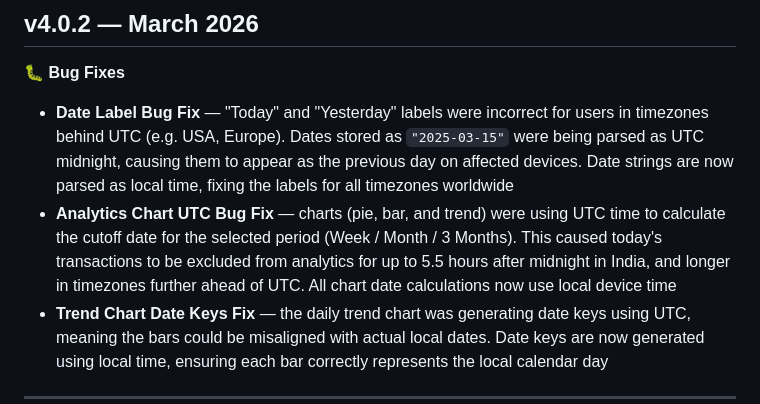
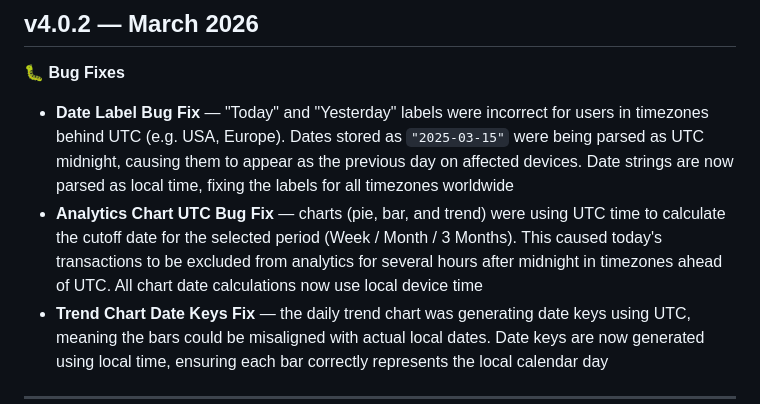
Before and after one commit to mananmadani/SpendTrail, a Markdown page: CHANGELOG.md, the part around the change. GitHub-like rendering.

```diff
--- a/CHANGELOG.md
+++ b/CHANGELOG.md
@@ -8,7 +8,7 @@ All notable changes to SpendTrail are documented here.
 
 🐛 **Bug Fixes**
 - **Date Label Bug Fix** — "Today" and "Yesterday" labels were incorrect for users in timezones behind UTC (e.g. USA, Europe). Dates stored as `"2025-03-15"` were being parsed as UTC midnight, causing them to appear as the previous day on affected devices. Date strings are now parsed as local time, fixing the labels for all timezones worldwide
-- **Analytics Chart UTC Bug Fix** — charts (pie, bar, and trend) were using UTC time to calculate the cutoff date for the selected period (Week / Month / 3 Months). This caused today's transactions to be excluded from analytics for up to 5.5 hours after midnight in India, and longer in timezones further ahead of UTC. All chart date calculations now use local device time
+- **Analytics Chart UTC Bug Fix** — charts (pie, bar, and trend) were using UTC time to calculate the cutoff date for the selected period (Week / Month / 3 Months). This caused today's transactions to be excluded from analytics for several hours after midnight in timezones ahead of UTC. All chart date calculations now use local device time
 - **Trend Chart Date Keys Fix** — the daily trend chart was generating date keys using UTC, meaning the bars could be misaligned with actual local dates. Date keys are now generated using local time, ensuring each bar correctly represents the local calendar day
 
 ---
```
